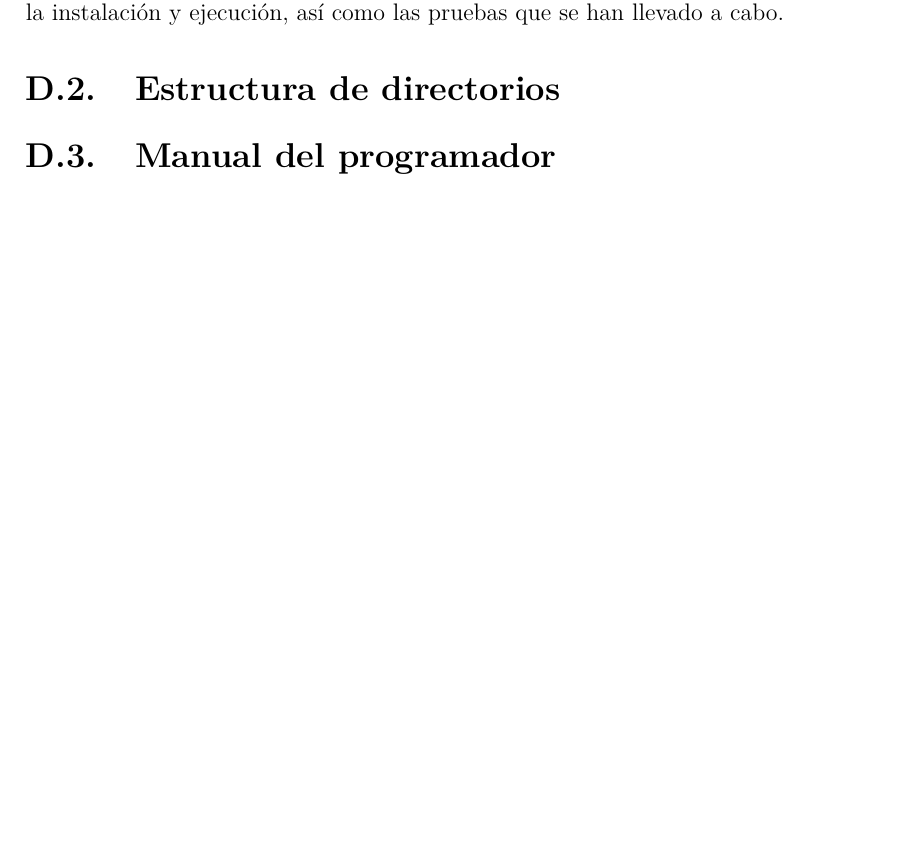
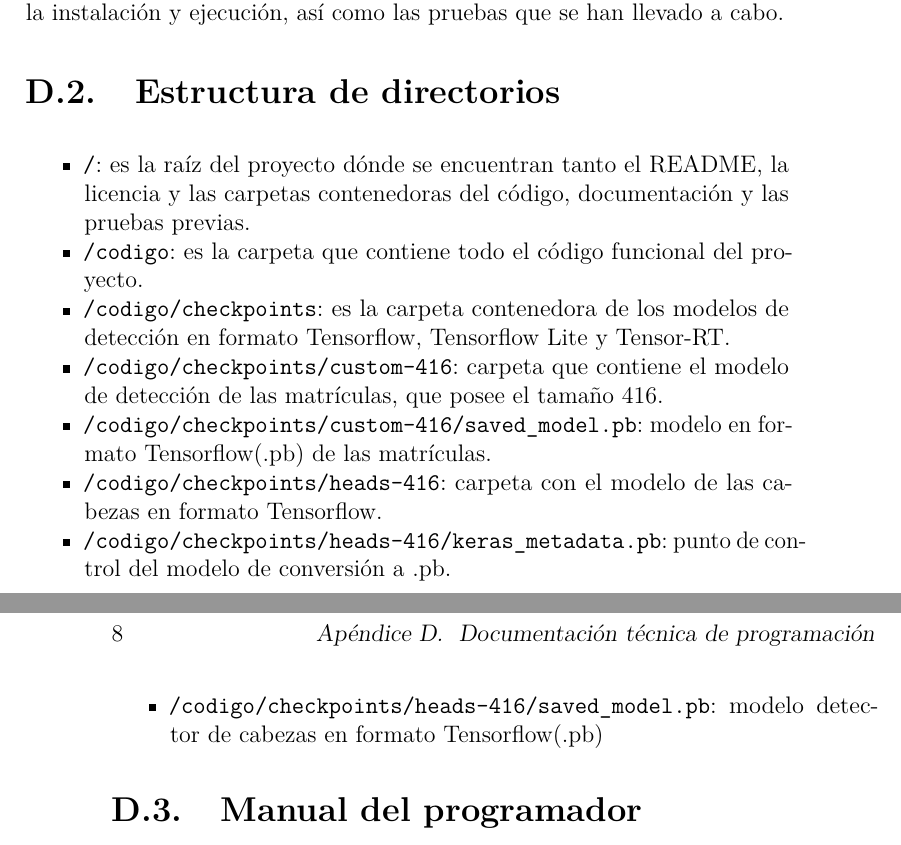
Before and after one commit to miriamtorcal/TF_Keras_TFG, a LaTeX book (docs/anexos.tex, which reads docs/tex/D_Manual_programador.tex): part of page 13 of 17 before the commit and two parts of pages 13 and 14 of 17 after it, the two joined at a grey line, cut so that both start at the same text, the shorter picture padded with empty space. Compiled offline with pdfLaTeX.

Commit message:
Cambios anexos 05/07/22 20:49

```diff
--- a/docs/tex/D_Manual_programador.tex
+++ b/docs/tex/D_Manual_programador.tex
@@ -2,8 +2,18 @@
 
 \section{Introducción}
 En este apéndice van a describirse de forma detallada la documentación técnica de programación. Se describirá la estructura de directorios que posee, la instalación y ejecución, así como las pruebas que se han llevado a cabo.
-
 \section{Estructura de directorios}
+\begin{itemize}
+    \tightlist
+    \item \texttt{/}: es la raíz del proyecto dónde se encuentran tanto el README, la licencia y las carpetas contenedoras del código, documentación y las pruebas previas.
+    \item \texttt{/codigo}: es la carpeta que contiene todo el código funcional del proyecto.
+    \item \texttt{/codigo/checkpoints}: es la carpeta contenedora de los modelos de detección en formato Tensorflow, Tensorflow Lite y Tensor-RT.
+    \item \texttt{/codigo/checkpoints/custom-416}: carpeta que contiene el modelo de detección de las matrículas, que posee el tamaño 416.
+    \item \texttt{/codigo/checkpoints/custom-416/saved\_model.pb}: modelo en formato Tensorflow(.pb) de las matrículas.
+    \item \texttt{/codigo/checkpoints/heads-416}: carpeta con el modelo de las cabezas en formato Tensorflow.
+    \item \texttt{/codigo/checkpoints/heads-416/keras\_metadata.pb}: punto de control del modelo de conversión a .pb.
+    \item \texttt{/codigo/checkpoints/heads-416/saved\_model.pb}: modelo detector de cabezas en formato Tensorflow(.pb)
+\end{itemize}
 
 \section{Manual del programador}
 
```
Also changed, not shown: docs/anexos.pdf.
